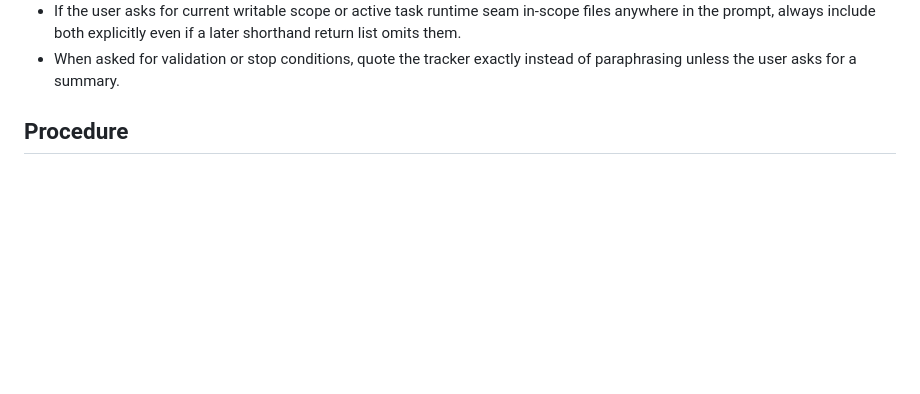
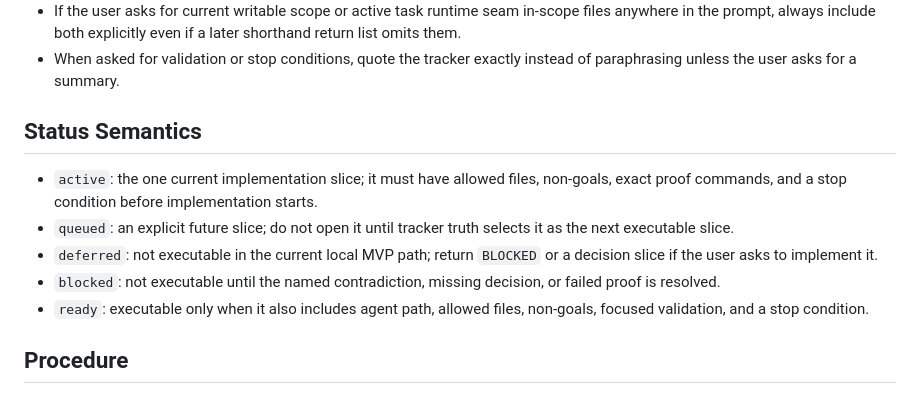
Before and after one commit to quotarelay/quotarelay, a Markdown page: .github/agents/scrum-master.agent.md, the part around the change. Drawn GitHub-style; blank space fills up the shorter version.

Commit message:
Clarify tracker status semantics

```diff
--- a/.github/agents/scrum-master.agent.md
+++ b/.github/agents/scrum-master.agent.md
@@ -36,6 +36,14 @@ Your job is to convert goals into bounded implementation slices that match the l
 - Do not collapse those two scopes if they differ.
 - If the user asks for current writable scope or active task runtime seam in-scope files anywhere in the prompt, always include both explicitly even if a later shorthand return list omits them.
 - When asked for validation or stop conditions, quote the tracker exactly instead of paraphrasing unless the user asks for a summary.
+
+## Status Semantics
+
+- `active`: the one current implementation slice; it must have allowed files, non-goals, exact proof commands, and a stop condition before implementation starts.
+- `queued`: an explicit future slice; do not open it until tracker truth selects it as the next executable slice.
+- `deferred`: not executable in the current local MVP path; return `BLOCKED` or a decision slice if the user asks to implement it.
+- `blocked`: not executable until the named contradiction, missing decision, or failed proof is resolved.
+- `ready`: executable only when it also includes agent path, allowed files, non-goals, focused validation, and a stop condition.
 
 ## Procedure
 
```
